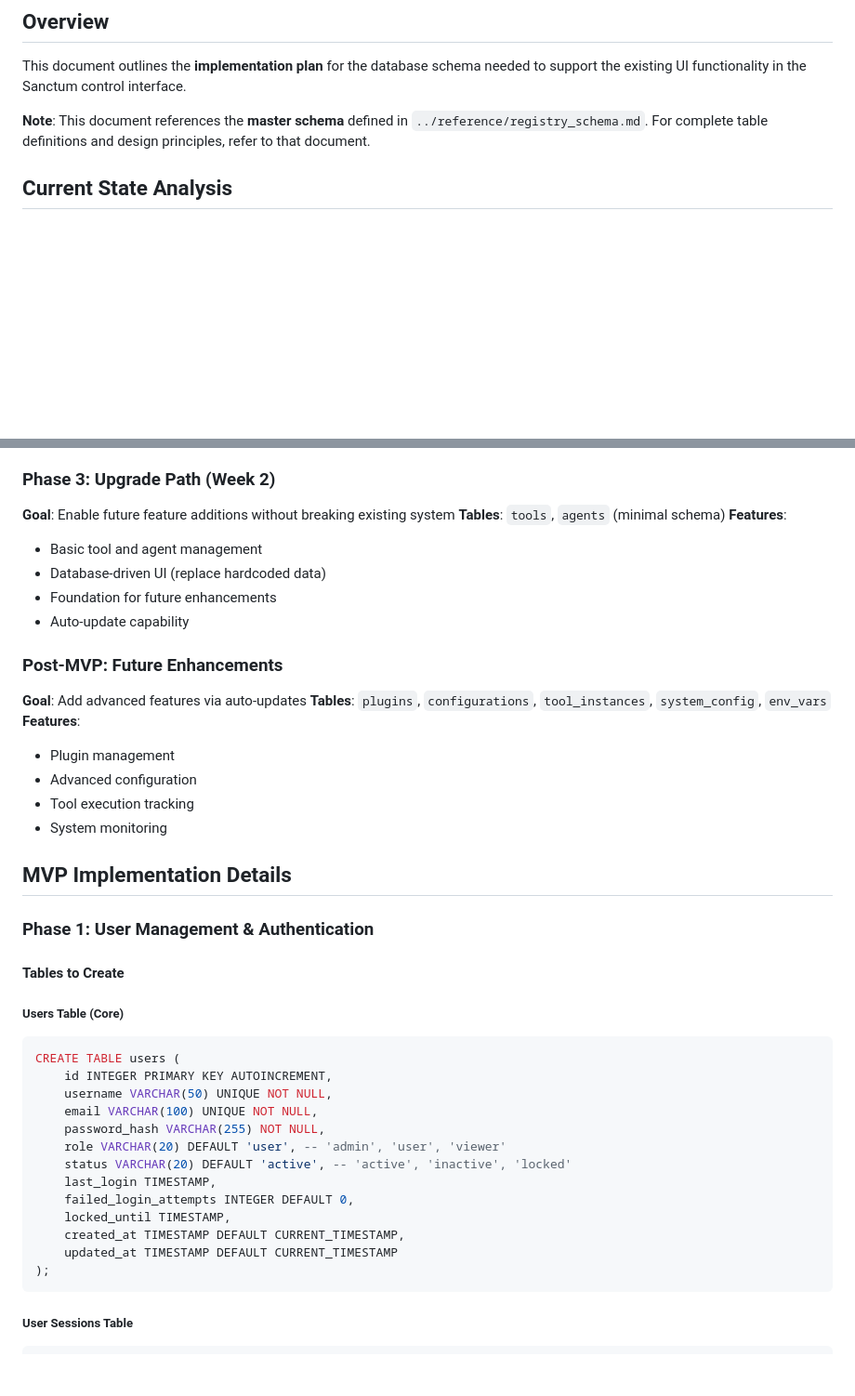
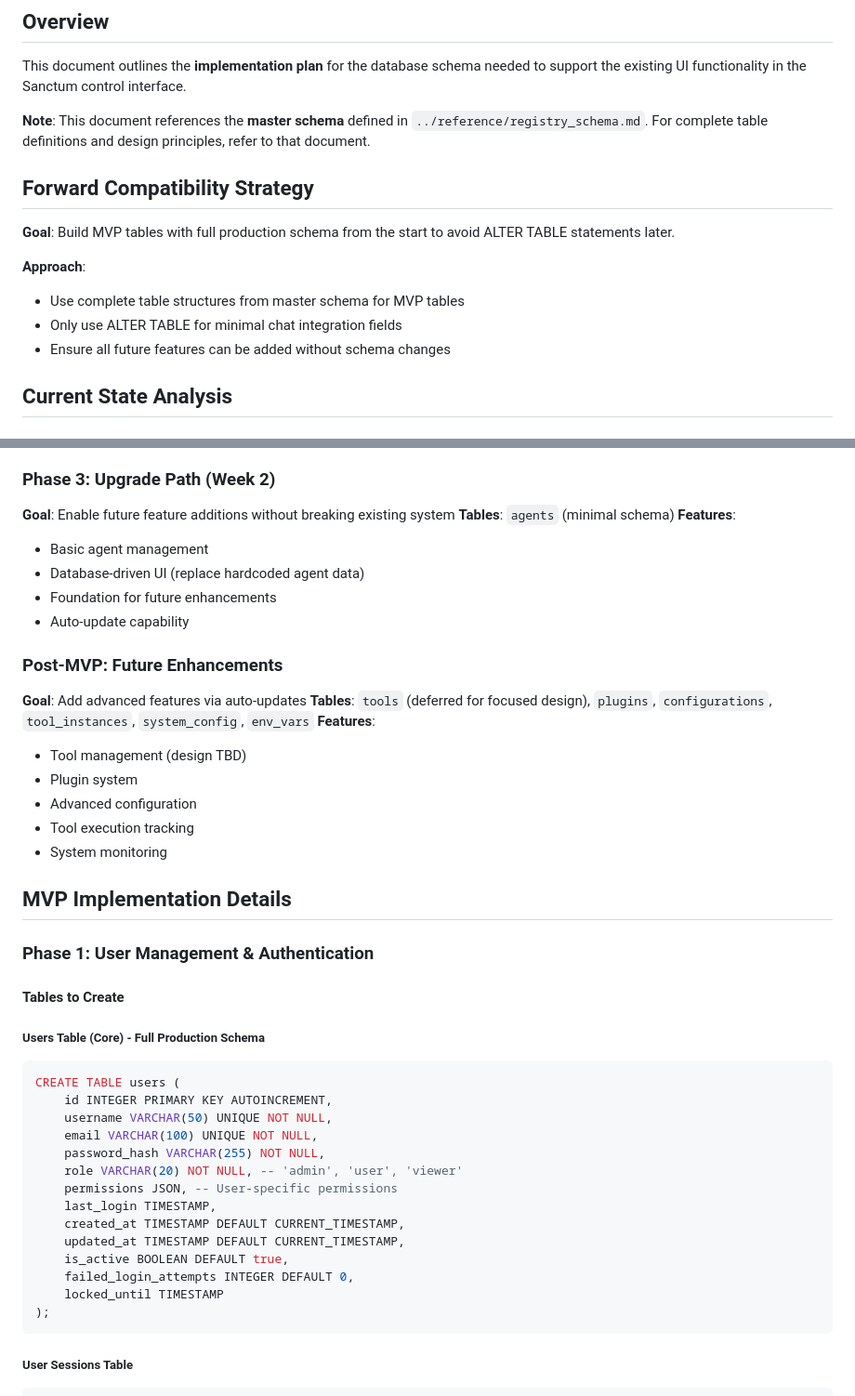
Before and after one commit to sanctumos/installer, a Markdown page: docs/planning/ui-database-schema-planning.md, 2 parts joined by grey strips. Shown at 93% size. Drawn GitHub-style; blank space fills up the shorter version.

````diff
--- a/docs/planning/ui-database-schema-planning.md
+++ b/docs/planning/ui-database-schema-planning.md
@@ -4,6 +4,15 @@
 This document outlines the **implementation plan** for the database schema needed to support the existing UI functionality in the Sanctum control interface.
 
 **Note**: This document references the **master schema** defined in `../reference/registry_schema.md`. For complete table definitions and design principles, refer to that document.
+
+## Forward Compatibility Strategy
+
+**Goal**: Build MVP tables with full production schema from the start to avoid ALTER TABLE statements later.
+
+**Approach**:
+- Use complete table structures from master schema for MVP tables
+- Only use ALTER TABLE for minimal chat integration fields
+- Ensure all future features can be added without schema changes
 
 ## Current State Analysis
 
@@ -47,18 +56,19 @@ This document outlines the **implementation plan** for the database schema neede
 
 ### **Phase 3: Upgrade Path (Week 2)**
 **Goal**: Enable future feature additions without breaking existing system
-**Tables**: `tools`, `agents` (minimal schema)
+**Tables**: `agents` (minimal schema)
 **Features**:
-- Basic tool and agent management
-- Database-driven UI (replace hardcoded data)
+- Basic agent management
+- Database-driven UI (replace hardcoded agent data)
 - Foundation for future enhancements
 - Auto-update capability
 
 ### **Post-MVP: Future Enhancements**
 **Goal**: Add advanced features via auto-updates
-**Tables**: `plugins`, `configurations`, `tool_instances`, `system_config`, `env_vars`
+**Tables**: `tools` (deferred for focused design), `plugins`, `configurations`, `tool_instances`, `system_config`, `env_vars`
 **Features**:
-- Plugin management
+- Tool management (design TBD)
+- Plugin system
 - Advanced configuration
 - Tool execution tracking
 - System monitoring
@@ -69,20 +79,21 @@ This document outlines the **implementation plan** for the database schema neede
 
 #### Tables to Create
 
-##### Users Table (Core)
+##### Users Table (Core) - Full Production Schema
 ```sql
 CREATE TABLE users (
     id INTEGER PRIMARY KEY AUTOINCREMENT,
     username VARCHAR(50) UNIQUE NOT NULL,
     email VARCHAR(100) UNIQUE NOT NULL,
     password_hash VARCHAR(255) NOT NULL,
-    role VARCHAR(20) DEFAULT 'user', -- 'admin', 'user', 'viewer'
-    status VARCHAR(20) DEFAULT 'active', -- 'active', 'inactive', 'locked'
+    role VARCHAR(20) NOT NULL, -- 'admin', 'user', 'viewer'
+    permissions JSON, -- User-specific permissions
     last_login TIMESTAMP,
+    created_at TIMESTAMP DEFAULT CURRENT_TIMESTAMP,
+    updated_at TIMESTAMP DEFAULT CURRENT_TIMESTAMP,
+    is_active BOOLEAN DEFAULT true,
     failed_login_attempts INTEGER DEFAULT 0,
-    locked_until TIMESTAMP,
-    created_at TIMESTAMP DEFAULT CURRENT_TIMESTAMP,
-    updated_at TIMESTAMP DEFAULT CURRENT_TIMESTAMP
+    locked_until TIMESTAMP
 );
 ```
 
````
Also changed, not shown: other parts of docs/planning/ui-database-schema-planning.md (+101 -22 lines), docs/reference/registry_schema.md (+4 -0 lines).
